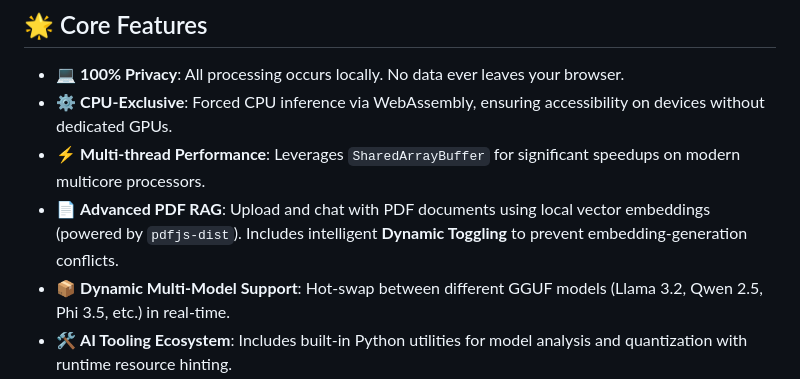
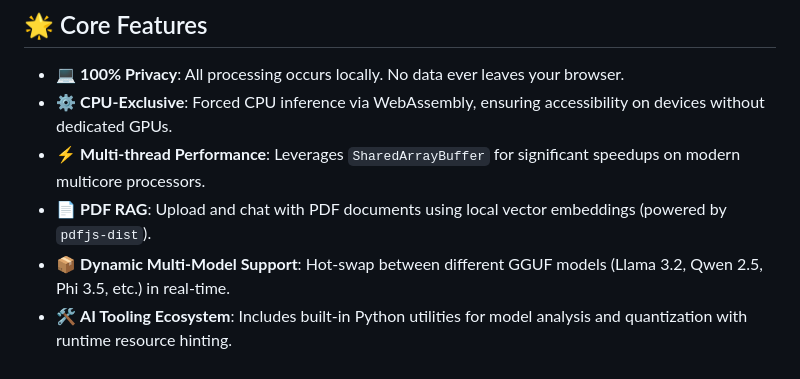
Before and after one commit to warith-harchaoui/web-browser-llm-rag, a Markdown page: README.md, the part around the change. Drawn GitHub-style.

Commit message:
Simplify PDF RAG feature description
Removed 'Advanced' from the PDF RAG feature description for clarity.

```diff
--- a/README.md
+++ b/README.md
@@ -7,7 +7,7 @@ A professional-grade, high-performance chat application that runs Large Language
 - 💻 **100% Privacy**: All processing occurs locally. No data ever leaves your browser.
 - ⚙️ **CPU-Exclusive**: Forced CPU inference via WebAssembly, ensuring accessibility on devices without dedicated GPUs.
 - ⚡ **Multi-thread Performance**: Leverages `SharedArrayBuffer` for significant speedups on modern multicore processors.
-- 📄 **Advanced PDF RAG**: Upload and chat with PDF documents using local vector embeddings (powered by `pdfjs-dist`). Includes intelligent **Dynamic Toggling** to prevent embedding-generation conflicts.
+- 📄 **PDF RAG**: Upload and chat with PDF documents using local vector embeddings (powered by `pdfjs-dist`).
 - 📦 **Dynamic Multi-Model Support**: Hot-swap between different GGUF models (Llama 3.2, Qwen 2.5, Phi 3.5, etc.) in real-time.
 - 🛠️ **AI Tooling Ecosystem**: Includes built-in Python utilities for model analysis and quantization with runtime resource hinting.
 
```
